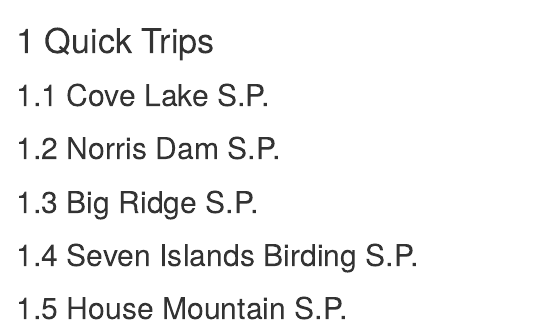
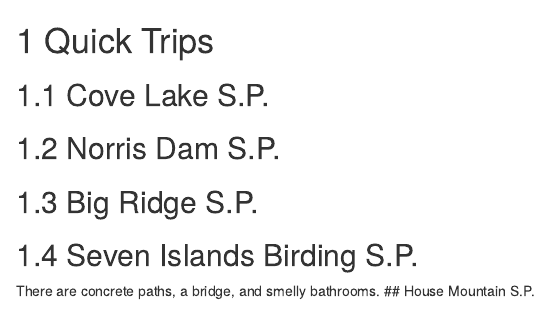
Before and after one commit to jrosen48/adventures-with-little-ones-in-east-tennessee, an R Markdown document (05-quick-trips.Rmd): the page in a window 1100 px wide, from its top. Rendered offline with R 4.5, knitr and Pandoc, with nearby package versions; drawn as R Markdown's standard HTML page in place of the format the file asks for.

Commit message:
Update 05-quick-trips.Rmd

```diff
--- a/05-quick-trips.Rmd
+++ b/05-quick-trips.Rmd
@@ -4,4 +4,5 @@
 ## Norris Dam S.P.
 ## Big Ridge S.P.
 ## Seven Islands Birding S.P.
+There are concrete paths, a bridge, and smelly bathrooms.
 ## House Mountain S.P.
```
